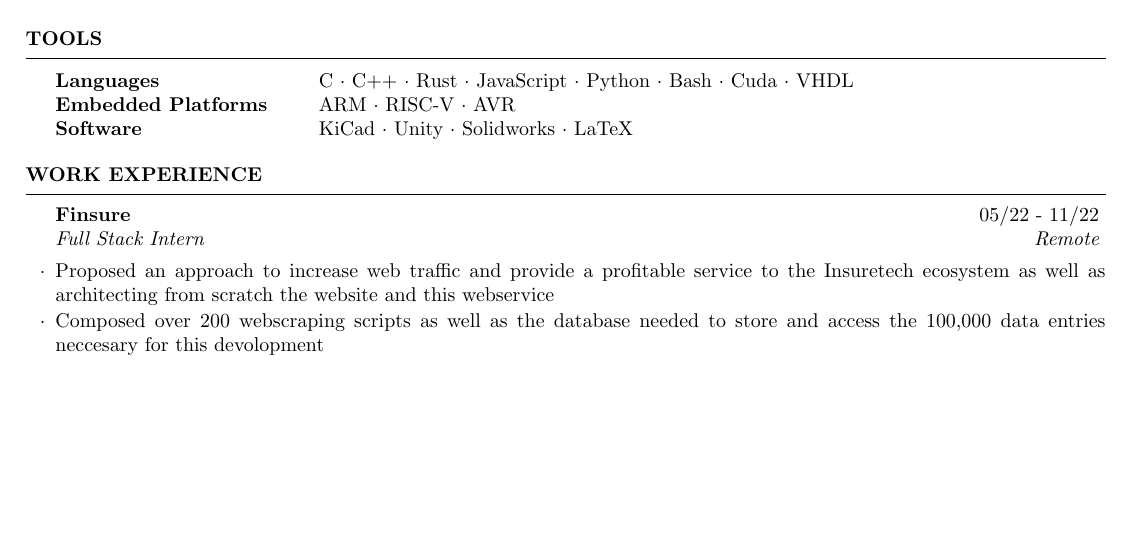
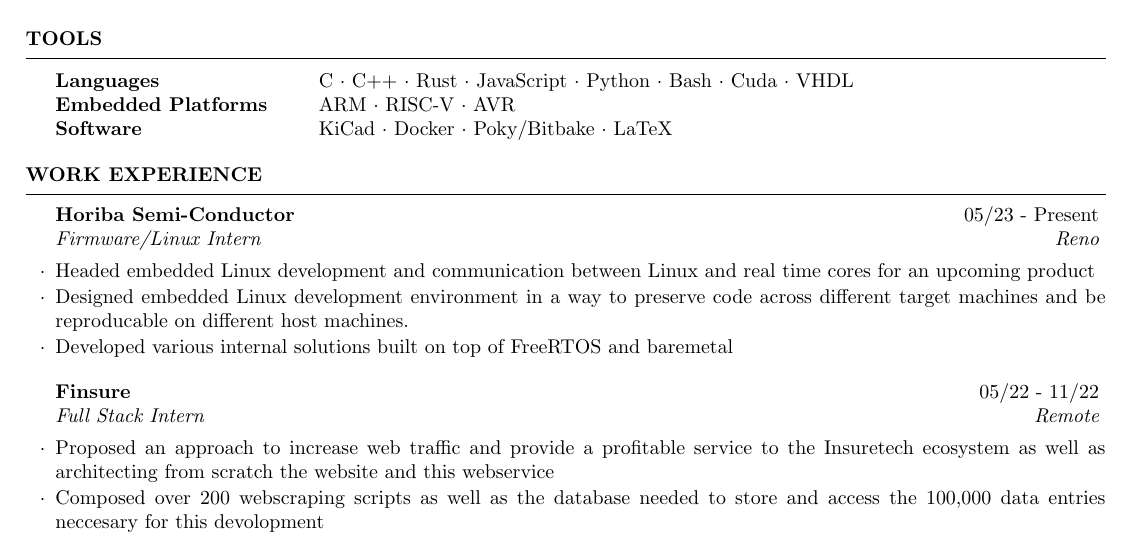
Before and after one commit to Keaton-Clark/Resume, a LaTeX CV (resume.tex): part of the page, cut so that both start at the same text, the shorter picture padded with empty space. Compiled offline with pdfLaTeX.

Commit message:
Career fair 9/28/23

```diff
--- a/resume.tex
+++ b/resume.tex
@@ -38,7 +38,7 @@
 
 		Languages 			&	C {$\cdot$} C++ {$\cdot$} Rust {$\cdot$} JavaScript {$\cdot$} Python {$\cdot$} Bash {$\cdot$} Cuda {$\cdot$} VHDL \\
 		Embedded Platforms 	& 	ARM {$\cdot$} RISC-V {$\cdot$} AVR \\
-		Software 			&	KiCad {$\cdot$} Unity {$\cdot$} Solidworks {$\cdot$} LaTeX\\
+		Software 			&	KiCad {$\cdot$} Docker {$\cdot$} Poky/Bitbake {$\cdot$} LaTeX\\
 
 	\end{tabular}
 
@@ -50,6 +50,12 @@
 
 \begin{rSection}{WORK EXPERIENCE}
 
+	\begin{rSubsection}{Horiba Semi-Conductor}{05/23 - Present}{Firmware/Linux Intern}{Reno}
+		\item Headed embedded Linux development and communication between Linux and real time cores for an upcoming product
+		\item Designed embedded Linux development environment in a way to preserve code across different target machines and be reproducable on different host machines.
+		\item Developed various internal solutions built on top of FreeRTOS and baremetal
+	\end{rSubsection}
+
 	\begin{rSubsection}{Finsure}{05/22 - 11/22}{Full Stack Intern}{Remote}
 		\item Proposed an approach to increase web traffic and provide a profitable service to the Insuretech
 		ecosystem as well as architecting from scratch the website and this webservice
```
Also changed, not shown: keaton_clark_resume.pdf, qrcode.png (added), resume.tex (10 more changed lines), 1 other file.
